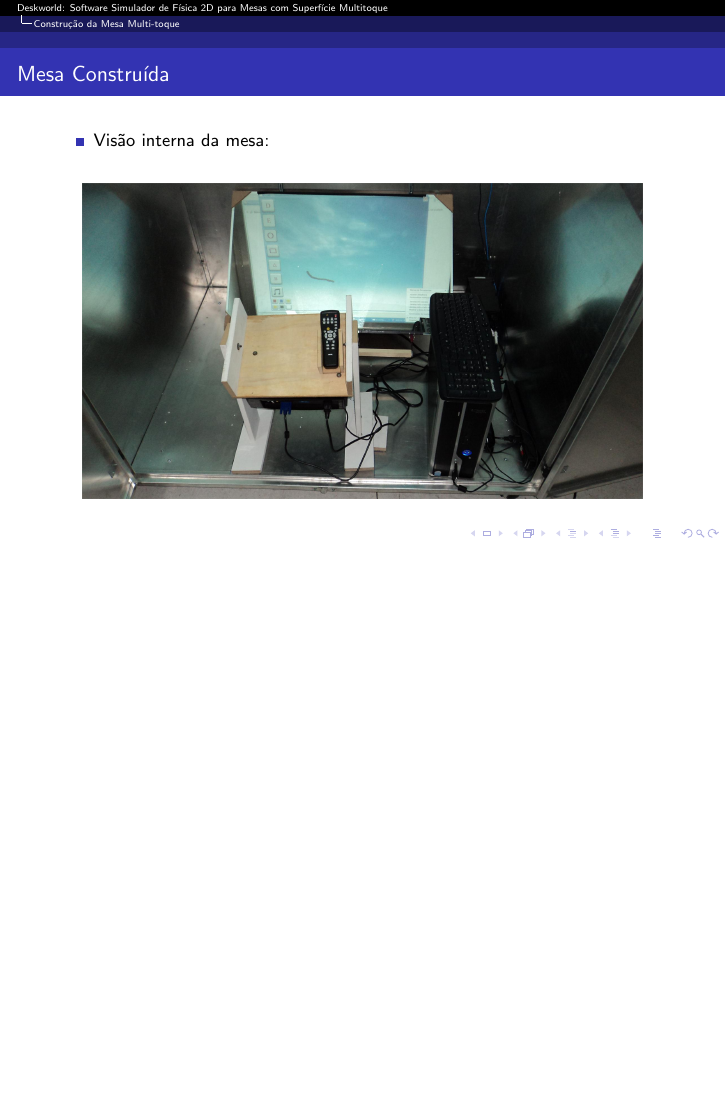
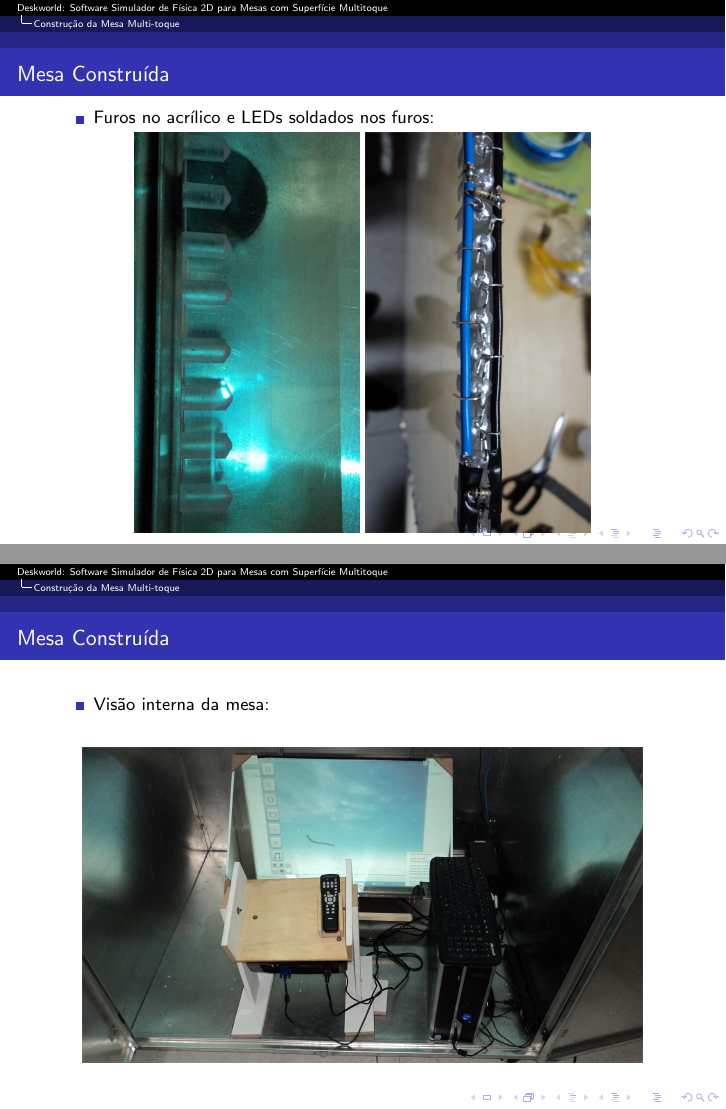
Before and after one commit to DaniloT/deskworld, LaTeX slides (Slides/Deskworld.tex): page 32 of 52 before the commit and pages 32 and 33 of 53 after it, the two joined at a grey line, the shorter picture padded with empty space. Compiled offline with pdfLaTeX; the source files are stored in an older character set and shown here as Unicode.

Commit message:
leds + furo nos slides

```diff
--- a/Slides/Deskworld.tex
+++ b/Slides/Deskworld.tex
@@ -411,6 +411,18 @@
 \frame{
   \frametitle{Mesa Construída}
   \begin{itemize}
+  	\item Furos no acrílico e LEDs soldados nos furos:\vfill
+  \end{itemize}
+  \begin{figure}[h!]
+		\centering
+		\includegraphics[scale=0.05]{furosacrilico(b).jpg}
+		\includegraphics[scale=0.05]{ledsolda.jpg}
+	\end{figure}
+}
+
+\frame{
+  \frametitle{Mesa Construída}
+  \begin{itemize}
   	\item Visão interna da mesa:\vfill
   \end{itemize}
   \begin{figure}[h!]
```
Also changed, not shown: Slides/furosacrilico(b).jpg, Slides/ledsolda.JPG.
